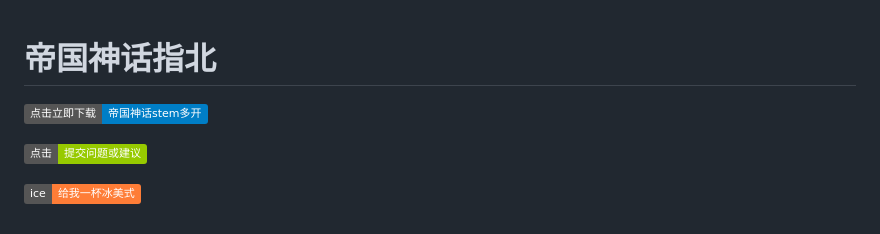
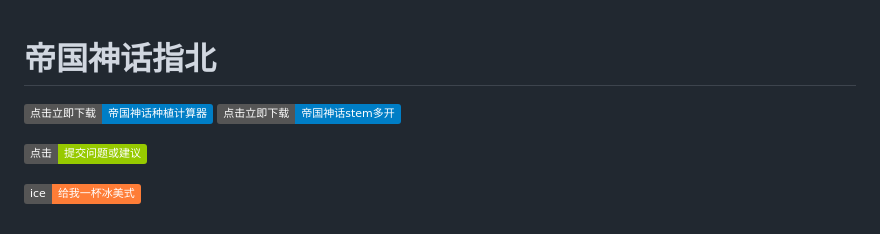
Before and after one commit to 1Googol/Myth-of-Empires-Playbook, a Markdown page: README.md, the part around the change printed below. Rendered like a GitHub page; badges without logos.

Commit message:
update: Add plant caculator download button

```diff
--- a/README.md
+++ b/README.md
@@ -1,5 +1,6 @@
 # 帝国神话指北
 
+[![download](https://img.shields.io/badge/点击立即下载-帝国神话种植计算器-blue.svg)]()
 [![download](https://img.shields.io/badge/点击立即下载-帝国神话stem多开-blue.svg)](https://gitee.com/gyyvyvyvt/related-to-imperial-mythology/releases/download/v0.9.2/%E5%B8%9D%E5%9B%BD%E7%A5%9E%E8%AF%9D%E5%8F%8C%E5%BC%80.exe)
 
 [![new issues](https://img.shields.io/badge/点击-提交问题或建议-green)](https://gitee.com/gyyvyvyvt/related-to-imperial-mythology/issues/new)
```
Also changed, not shown: other parts of README.md (+12 -18 lines).
